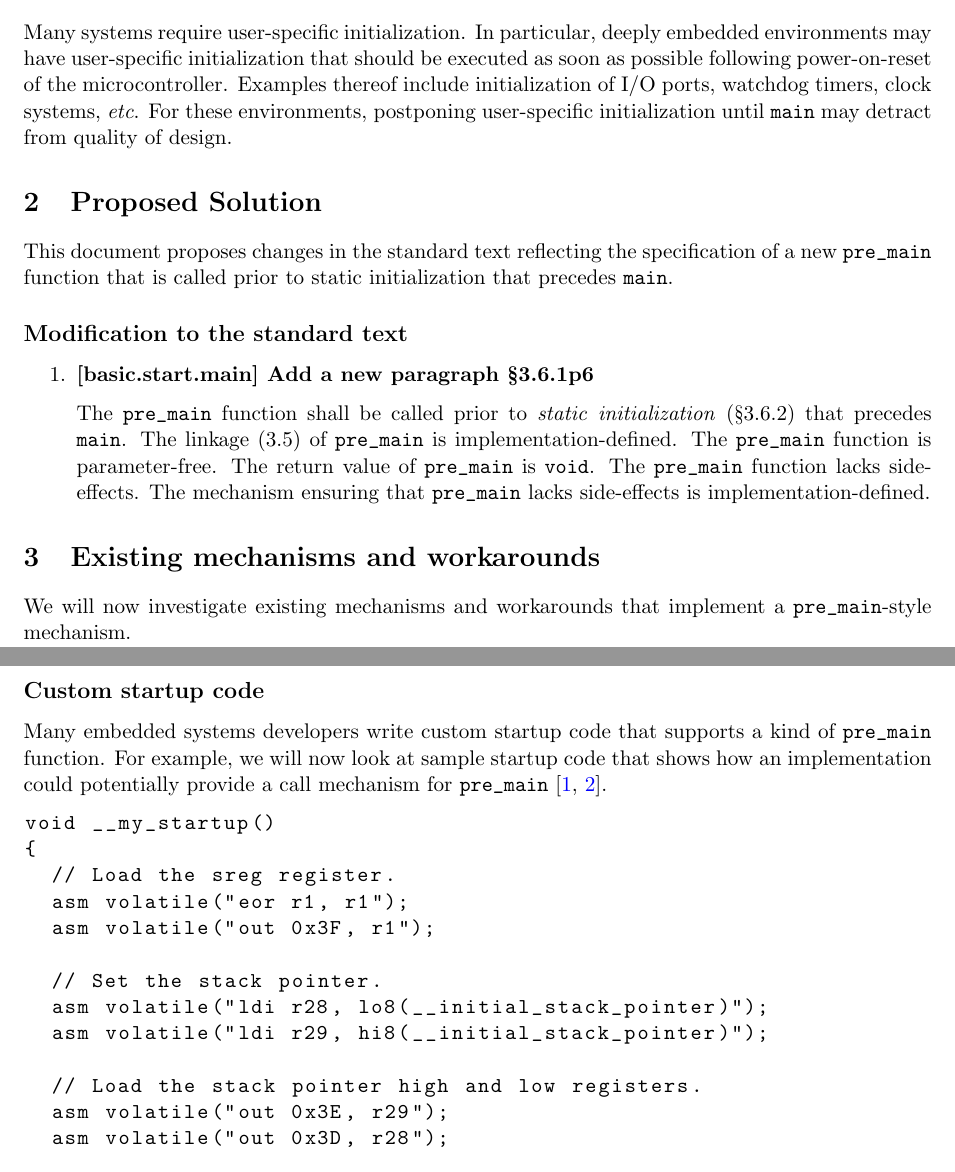
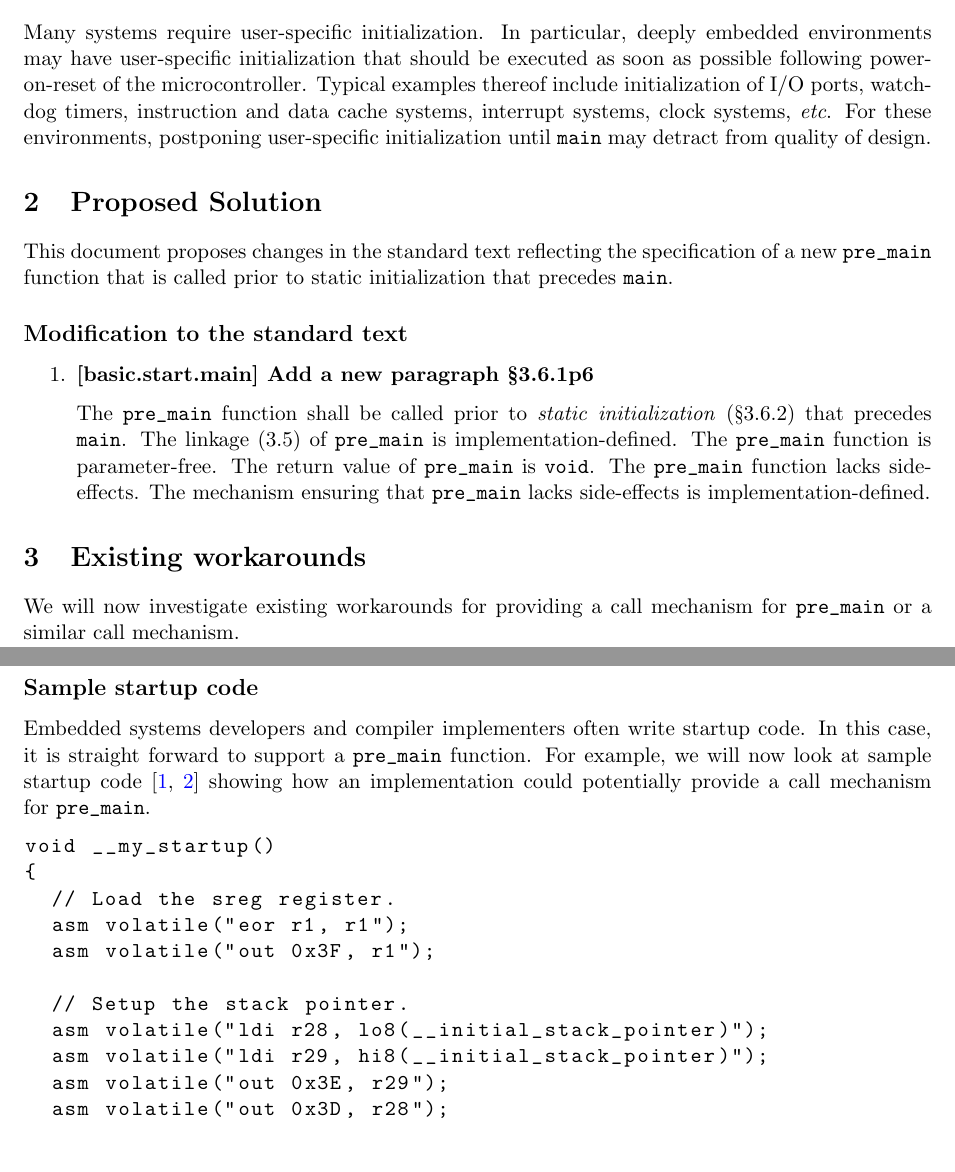
Before and after one commit to ertcxx/premain, a LaTeX document (src/pre_mainFunctionThatRunsBeforeStaticInit.tex): two parts of pages 1 and 2 of 4, joined at a grey line, cut so that both start at the same text. Compiled offline with pdfLaTeX.

Commit message:
Cleanups, but no real content change.

```diff
--- a/src/pre_mainFunctionThatRunsBeforeStaticInit.tex
+++ b/src/pre_mainFunctionThatRunsBeforeStaticInit.tex
@@ -49,10 +49,11 @@ Many systems require user-specific initialization. In particular,
 deeply embedded environments may have user-specific initialization
 that should be executed as soon as possible following power-on-reset
 of the microcontroller.
-Examples thereof include initialization of I/O~ports, watchdog timers,
-clock systems,~\emph{etc}. For these environments, postponing
-user-specific initialization until \lstinline{main} may detract from
-quality of design.
+Typical examples thereof include initialization of
+I/O~ports, watchdog timers, instruction and data cache systems,
+interrupt systems, clock systems,~\emph{etc}. For these environments,
+postponing user-specific initialization until~\lstinline{main}
+may detract from quality of design.
 
 \section{Proposed Solution}
 This document proposes changes in the standard text reflecting
@@ -78,19 +79,21 @@ precedes \lstinline{main}.
 
 \end{enumerate}
 
-\section{Existing mechanisms and workarounds}
+\section{Existing workarounds}
 
-We will now investigate existing mechanisms and
-workarounds that implement a \lstinline{pre_main}-style
-mechanism.
+We will now investigate existing workarounds for providing
+a call mechanism for~\lstinline{pre_main} or a similar
+call mechanism.
 
-\subsection*{Custom startup code}
+\subsection*{Sample startup code}
 
-Many embedded systems developers write custom startup
-code that supports a kind of~\lstinline{pre_main} function.
-For example, we will now look at sample startup code that
-shows how an implementation could potentially provide a call mechanism
-for~\lstinline{pre_main}~\cite{bib:kormanyos2013,bib:kormanyosgit2015}.
+Embedded systems developers and compiler implementers often
+write startup code. In this case, it is straight forward
+to support a~\lstinline{pre_main} function.
+For example, we will now look at sample startup
+code~\cite{bib:kormanyos2013,bib:kormanyosgit2015}
+showing how an implementation could potentially provide
+a call mechanism for~\lstinline{pre_main}.
 
 \begin{lstlisting}
 void __my_startup()
@@ -99,11 +102,9 @@ void __my_startup()
   asm volatile("eor r1, r1");
   asm volatile("out 0x3F, r1");
 
-  // Set the stack pointer.
+  // Setup the stack pointer.
   asm volatile("ldi r28, lo8(__initial_stack_pointer)");
   asm volatile("ldi r29, hi8(__initial_stack_pointer)");
-
-  // Load the stack pointer high and low registers.
   asm volatile("out 0x3E, r29");
   asm volatile("out 0x3D, r28");
 
```
Also changed, not shown: bin/pre_mainFunctionThatRunsBeforeStaticInit.pdf, src/pre_mainFunctionThatRunsBeforeStaticInit.tex (6 more changed lines).
